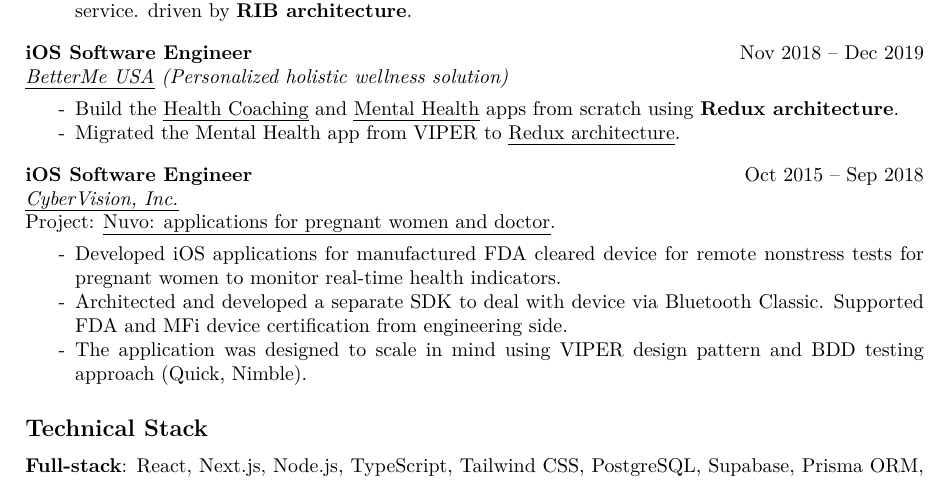
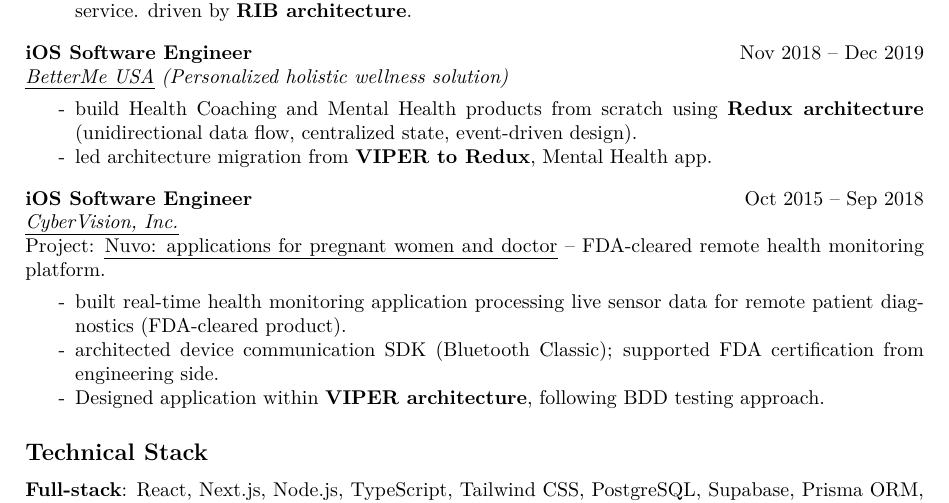
Before and after one commit to hamsternik/www.hamsternik.com, a LaTeX CV (cv/main.product.tex): part of the page, cut so that both start at the same text. Compiled offline with XeLaTeX.

Commit message:
update oldest experience sections

```diff
--- a/cv/main.product.tex
+++ b/cv/main.product.tex
@@ -178,10 +178,11 @@
 \noindent
 \begin{itemize}[label=-]
   \setlength\itemsep{0em}
-\item Build the \href{https://apps.apple.com/us/app/betterme-weight-loss-workouts/id1264546236}{Health
-    Coaching} and \href{https://apps.apple.com/us/app/betterme-mental-health/id1363010081}{Mental
-    Health} apps from scratch using \textbf{Redux architecture}.
-\item Migrated the Mental Health app from VIPER to \href{https://github.com/betterme-dev/ReduxCore}{Redux architecture}.
+\item build Health Coaching and Mental Health products from scratch
+  using \textbf{Redux architecture} (unidirectional data flow,
+  centralized state, event-driven design).
+\item led architecture migration from \textbf{VIPER to Redux}, Mental
+  Health app.
 \end{itemize}
 
 \SubSectionSpacing
@@ -192,14 +193,17 @@
 {\href{https://www.cybervisiontech.com}{CyberVision, Inc.}}
 
 \noindent Project: \href{https://www.nuvocares.com/solutions}{Nuvo:
-  applications for pregnant women and doctor}.
+  applications for pregnant women and doctor} -- FDA-cleared remote
+health monitoring platform.
 \noindent
 \begin{itemize}[label=-]
   \setlength\itemsep{0em}
-\item Developed iOS applications for manufactured FDA cleared device
-  for remote nonstress tests for pregnant women to monitor real-time health indicators.
-\item Architected and developed a separate SDK to deal with device via Bluetooth Classic. Supported FDA and MFi device certification from engineering side.
-\item The application was designed to scale in mind using VIPER design pattern and BDD testing approach (Quick, Nimble).
+\item built real-time health monitoring application processing live
+  sensor data for remote patient diagnostics (FDA-cleared product).
+\item architected device communication SDK (Bluetooth Classic);
+  supported FDA certification from engineering side.
+\item Designed application within \textbf{VIPER architecture},
+  following BDD testing approach.
 \end{itemize}
 
 %% Tech Stack
```
